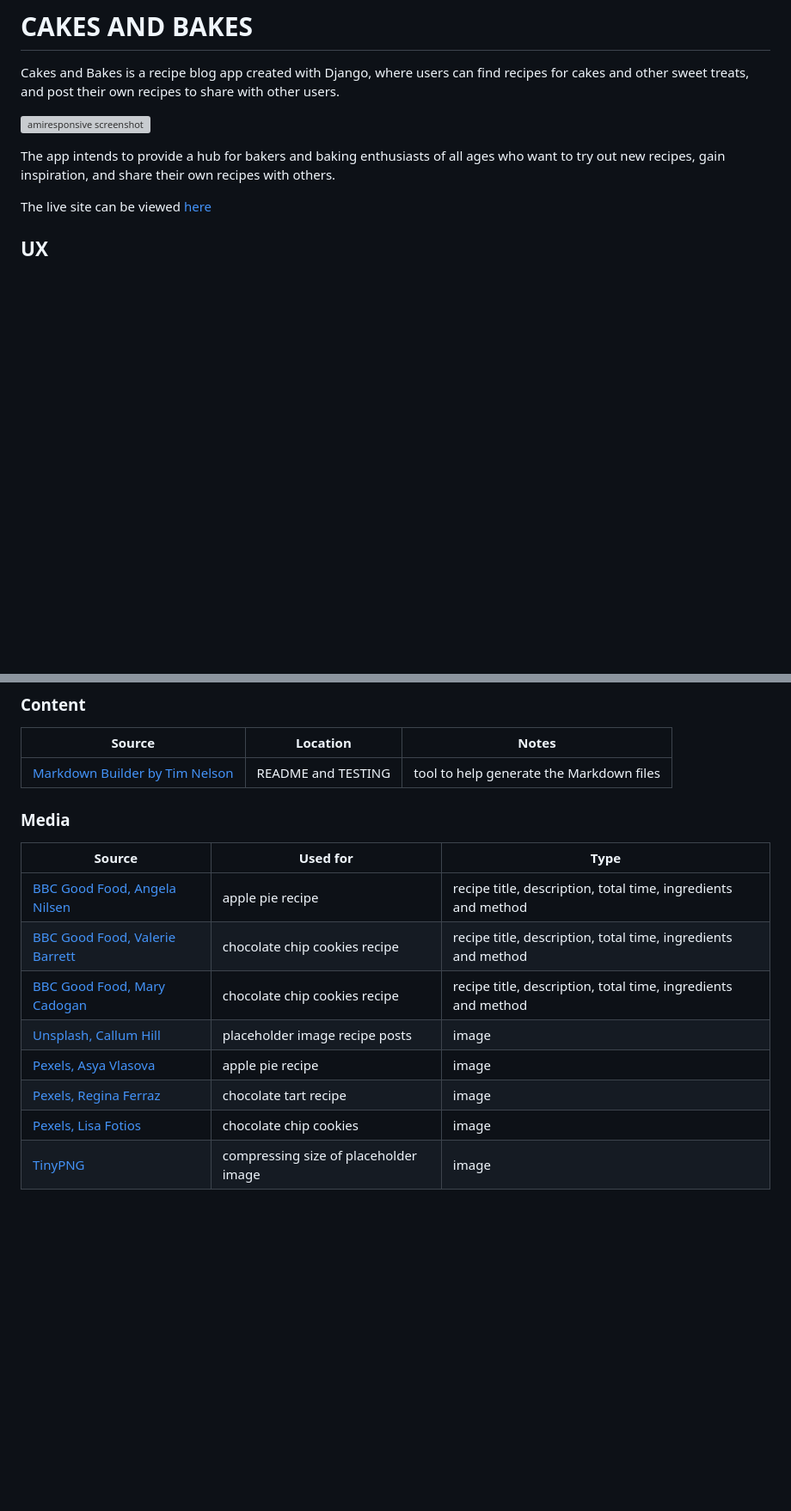
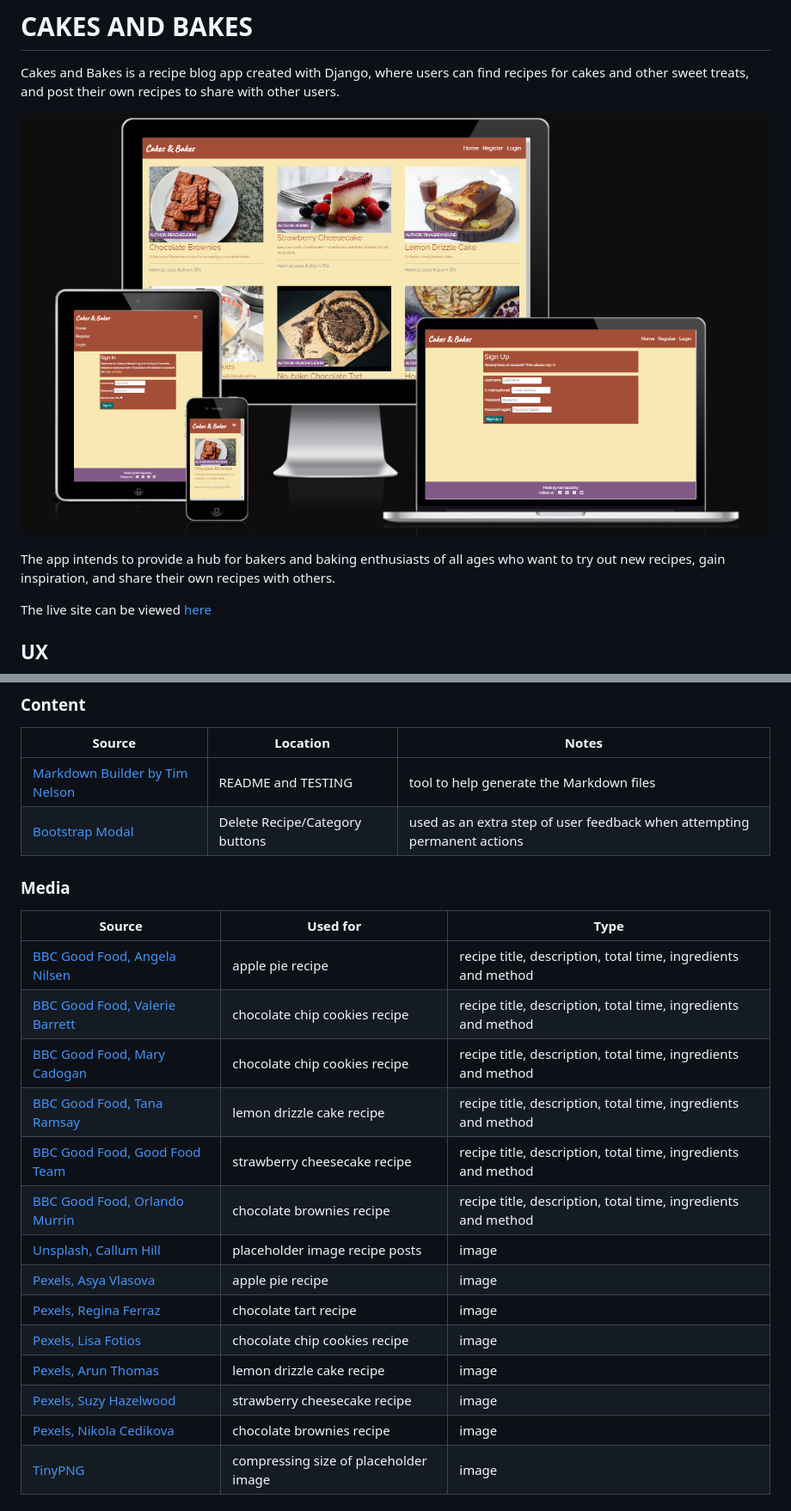
Before and after one commit to katkapsasky/cakes-and-bakes, a Markdown page: README.md, 2 parts joined by grey strips. Shown: that part at 86% size. Rendered like a GitHub page; pictures changed too: documentation/responsivity/amiresponsive.png (added); blank space fills up the shorter version; grey boxes are pictures that could not be loaded.

Commit message:
Add amiresponsive screenshot

```diff
--- a/README.md
+++ b/README.md
@@ -2,7 +2,7 @@
 
 Cakes and Bakes is a recipe blog app created with Django, where users can find recipes for cakes and other sweet treats, and post their own recipes to share with other users.
 
-![amiresponsive screenshot](documentation/mockup.png)
+![amiresponsive screenshot](documentation/responsivity/amiresponsive.png)
 
 The app intends to provide a hub for bakers and baking enthusiasts of all ages who want to try out new recipes, gain inspiration, and share their own recipes with others.
 
@@ -376,6 +378,7 @@ You can fork this repository by using the following steps:
 | Source | Location | Notes |
 | --- | --- | --- |
 | [Markdown Builder by Tim Nelson](https://traveltimn.github.io/markdown-builder) | README and TESTING | tool to help generate the Markdown files |
+| [Bootstrap Modal](https://getbootstrap.com/docs/5.0/components/modal/) | Delete Recipe/Category buttons | used as an extra step of user feedback when attempting permanent actions |
 
 ### Media
 
@@ -384,10 +387,16 @@ You can fork this repository by using the following steps:
 | [BBC Good Food, Angela Nilsen](https://www.bbcgoodfood.com/recipes/ultimate-apple-pie) | apple pie recipe | recipe title, description, total time, ingredients and method |
 | [BBC Good Food, Valerie Barrett](https://www.bbcgoodfood.com/recipes/vintage-chocolate-chip-cookies) | chocolate chip cookies recipe | recipe title, description, total time, ingredients and method |
 | [BBC Good Food, Mary Cadogan](https://www.bbcgoodfood.com/recipes/no-cook-chocolate-tart) | chocolate chip cookies recipe | recipe title, description, total time, ingredients and method |
+| [BBC Good Food, Tana Ramsay](https://www.bbcgoodfood.com/recipes/lemon-drizzle-cake) | lemon drizzle cake recipe | recipe title, description, total time, ingredients and method |
+| [BBC Good Food, Good Food Team](https://www.bbcgoodfood.com/recipes/strawberry-cheesecake-4-easy-steps) | strawberry cheesecake recipe | recipe title, description, total time, ingredients and method |
+| [BBC Good Food, Orlando Murrin](https://www.bbcgoodfood.com/recipes/best-ever-chocolate-brownies-recipe) | chocolate brownies recipe | recipe title, description, total time, ingredients and method |
 | [Unsplash, Callum Hill](https://unsplash.com/photos/LdK3Q7AAGPc) | placeholder image recipe posts | image |
 | [Pexels, Asya Vlasova](https://www.pexels.com/photo/apple-pie-and-raspberry-pie-3065590/) | apple pie recipe | image |
 | [Pexels, Regina Ferraz](https://www.pexels.com/search/chocolate%20tart/) | chocolate tart recipe | image |
-| [Pexels, Lisa Fotios](https://www.pexels.com/photo/macro-photography-of-pile-of-3-cookie-230325/) | chocolate chip cookies | image |
+| [Pexels, Lisa Fotios](https://www.pexels.com/photo/macro-photography-of-pile-of-3-cookie-230325/) | chocolate chip cookies recipe | image |
+| [Pexels, Arun Thomas](https://www.pexels.com/photo/close-up-photograph-of-a-lemon-cake-8211178/) | lemon drizzle cake recipe | image |
+| [Pexels, Suzy Hazelwood](https://www.pexels.com/photo/cheesecake-1126359/) | strawberry cheesecake recipe | image |
+| [Pexels, Nikola Cedikova](https://www.pexels.com/photo/brown-bread-on-white-ceramic-plate-4555505/) | chocolate brownies recipe | image |
 | [TinyPNG](https://tinypng.com) | compressing size of placeholder image | image |
 
 ### Acknowledgements
```
Also changed, not shown: other parts of README.md (+2 -0 lines).
